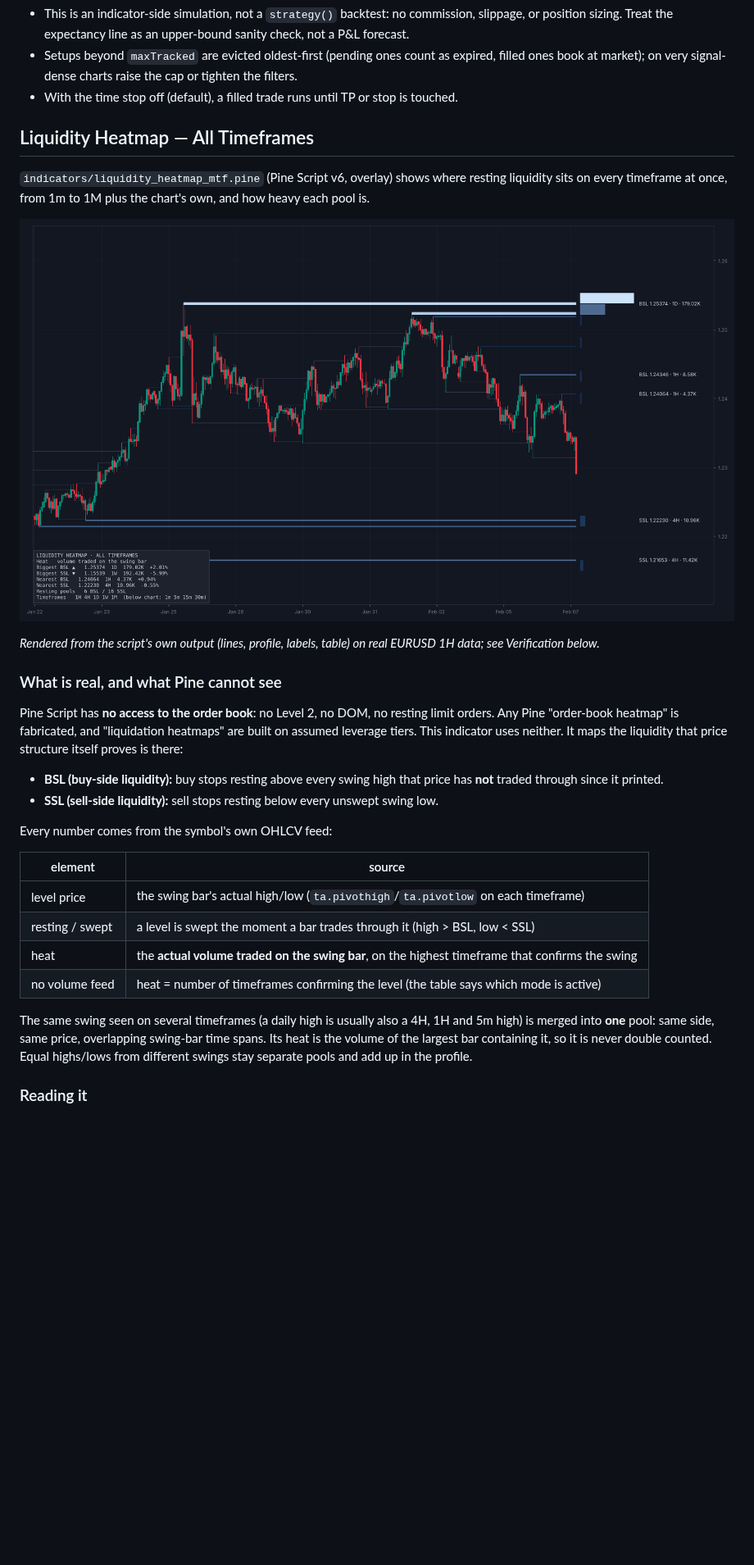
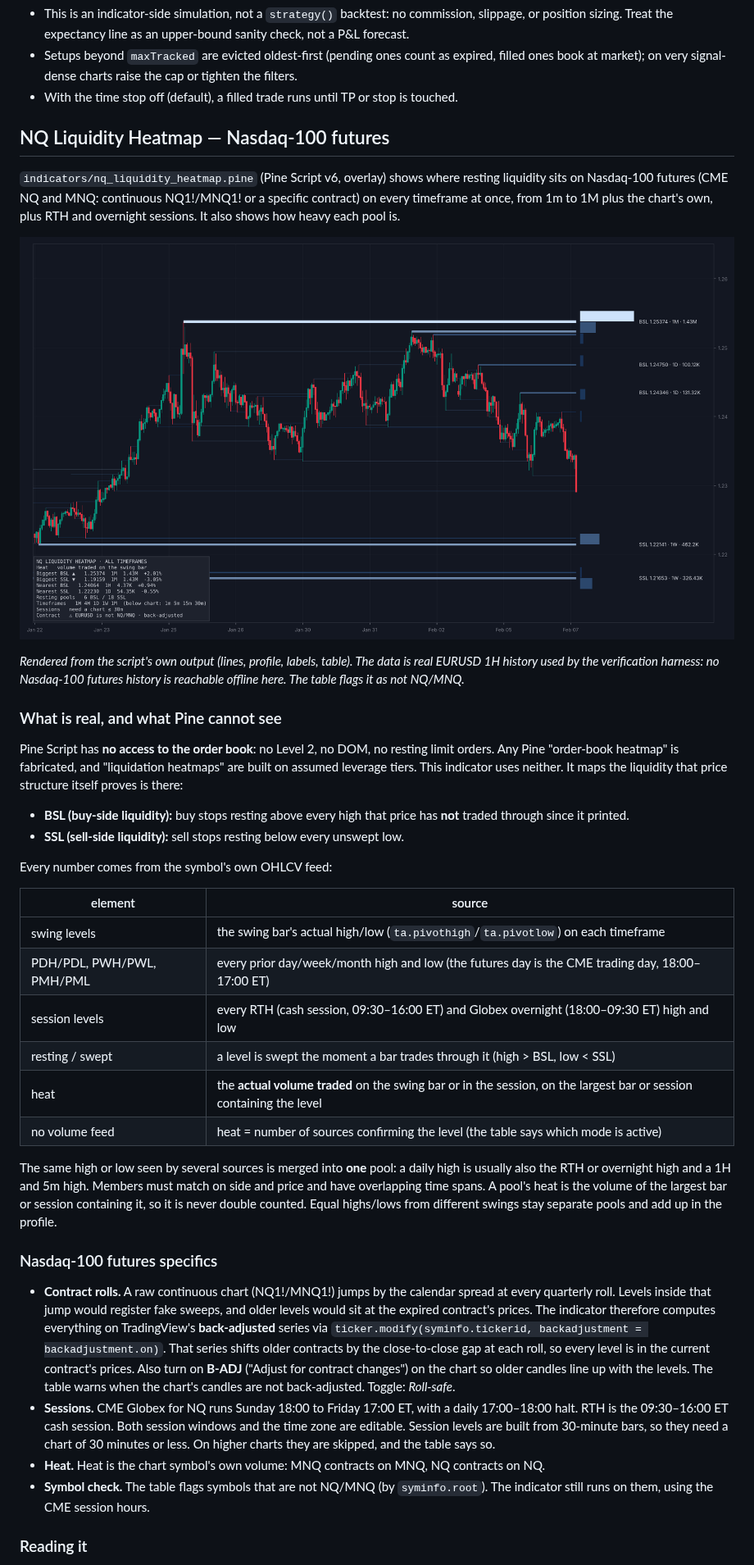
Before and after one commit to miralidagoat-oss/MMT, a Markdown page: README.md, the part around one of its changes. Shown at 82% size. Drawn GitHub-style; pictures changed too: docs/liquidity_heatmap_preview.png (deleted), docs/nq_liquidity_heatmap_preview.png (added); blank space fills up the shorter version.

```diff
--- a/README.md
+++ b/README.md
@@ -235,16 +235,20 @@ against the breakeven rate for the chosen RR (breakeven = `1/(1+RR)`, i.e.
 - With the time stop off (default), a filled trade runs until TP or stop is
   touched.
 
-## Liquidity Heatmap — All Timeframes
+## NQ Liquidity Heatmap — Nasdaq-100 futures
 
-`indicators/liquidity_heatmap_mtf.pine` (Pine Script v6, overlay) shows where
-resting liquidity sits on every timeframe at once, from 1m to 1M plus the
-chart's own, and how heavy each pool is.
+`indicators/nq_liquidity_heatmap.pine` (Pine Script v6, overlay) shows where
+resting liquidity sits on Nasdaq-100 futures (CME NQ and MNQ: continuous
+NQ1!/MNQ1! or a specific contract) on every timeframe at once, from 1m to
+1M plus the chart's own, plus RTH and overnight sessions. It also shows how
+heavy each pool is.
 
-![Liquidity Heatmap on EURUSD 1H](docs/liquidity_heatmap_preview.png)
+![NQ Liquidity Heatmap](docs/nq_liquidity_heatmap_preview.png)
 
-*Rendered from the script's own output (lines, profile, labels, table) on
-real EURUSD 1H data; see Verification below.*
+*Rendered from the script's own output (lines, profile, labels, table).
+The data is real EURUSD 1H history used by the verification harness: no
+Nasdaq-100 futures history is reachable offline here. The table flags it
+as not NQ/MNQ.*
 
 ### What is real, and what Pine cannot see
 
@@ -254,25 +258,51 @@ resting limit orders. Any Pine "order-book heatmap" is fabricated, and
 uses neither. It maps the liquidity that price structure itself proves is
 there:
 
-- **BSL (buy-side liquidity):** buy stops resting above every swing high that
+- **BSL (buy-side liquidity):** buy stops resting above every high that
   price has **not** traded through since it printed.
-- **SSL (sell-side liquidity):** sell stops resting below every unswept swing
-  low.
+- **SSL (sell-side liquidity):** sell stops resting below every unswept low.
 
 Every number comes from the symbol's own OHLCV feed:
 
 | element | source |
 |---|---|
-| level price | the swing bar's actual high/low (`ta.pivothigh`/`ta.pivotlow` on each timeframe) |
+| swing levels | the swing bar's actual high/low (`ta.pivothigh`/`ta.pivotlow`) on each timeframe |
+| PDH/PDL, PWH/PWL, PMH/PML | every prior day/week/month high and low (the futures day is the CME trading day, 18:00–17:00 ET) |
+| session levels | every RTH (cash session, 09:30–16:00 ET) and Globex overnight (18:00–09:30 ET) high and low |
 | resting / swept | a level is swept the moment a bar trades through it (high > BSL, low < SSL) |
-| heat | the **actual volume traded on the swing bar**, on the highest timeframe that confirms the swing |
-| no volume feed | heat = number of timeframes confirming the level (the table says which mode is active) |
+| heat | the **actual volume traded** on the swing bar or in the session, on the largest bar or session containing the level |
+| no volume feed | heat = number of sources confirming the level (the table says which mode is active) |
 
-The same swing seen on several timeframes (a daily high is usually also a
-4H, 1H and 5m high) is merged into **one** pool: same side, same price,
-overlapping swing-bar time spans. Its heat is the volume of the largest bar
-containing it, so it is never double counted. Equal highs/lows from different
-swings stay separate pools and add up in the profile.
+The same high or low seen by several sources is merged into **one** pool:
+a daily high is usually also the RTH or overnight high and a 1H and 5m high.
+Members must match on side and price and have overlapping time spans. A
+pool's heat is the volume of the largest bar or session containing it, so it
+is never double counted. Equal highs/lows from different swings stay separate
+pools and add up in the profile.
+
+### Nasdaq-100 futures specifics
+
+- **Contract rolls.** A raw continuous chart (NQ1!/MNQ1!) jumps by the
+  calendar spread at every quarterly roll. Levels inside that jump would
+  register fake sweeps, and older levels would sit at the expired contract's
+  prices. The indicator therefore computes everything on TradingView's
+  **back-adjusted** series via
+  `ticker.modify(syminfo.tickerid, backadjustment = backadjustment.on)`.
+  That series shifts older contracts by the close-to-close gap at each roll,
+  so every level is in the current contract's prices. Also turn on **B-ADJ**
+  ("Adjust for contract changes") on the chart so older candles line up with
+  the levels. The table warns when the chart's candles are not
+  back-adjusted. Toggle: *Roll-safe*.
+- **Sessions.** CME Globex for NQ runs Sunday 18:00 to Friday 17:00 ET, with
+  a daily 17:00–18:00 halt. RTH is the 09:30–16:00 ET cash session. Both
+  session windows and the time zone are editable. Session levels are built
+  from 30-minute bars, so they need a chart of 30 minutes or less. On higher
+  charts they are skipped, and the table says so.
+- **Heat.** Heat is the chart symbol's own volume: MNQ contracts on MNQ, NQ
+  contracts on NQ.
+- **Symbol check.** The table flags symbols that are not NQ/MNQ (by
+  `syminfo.root`). The indicator still runs on them, using the CME session
+  hours.
 
 ### Reading it
 
```
Also changed, not shown: other parts of README.md (+64 -40 lines), 12 other files.
